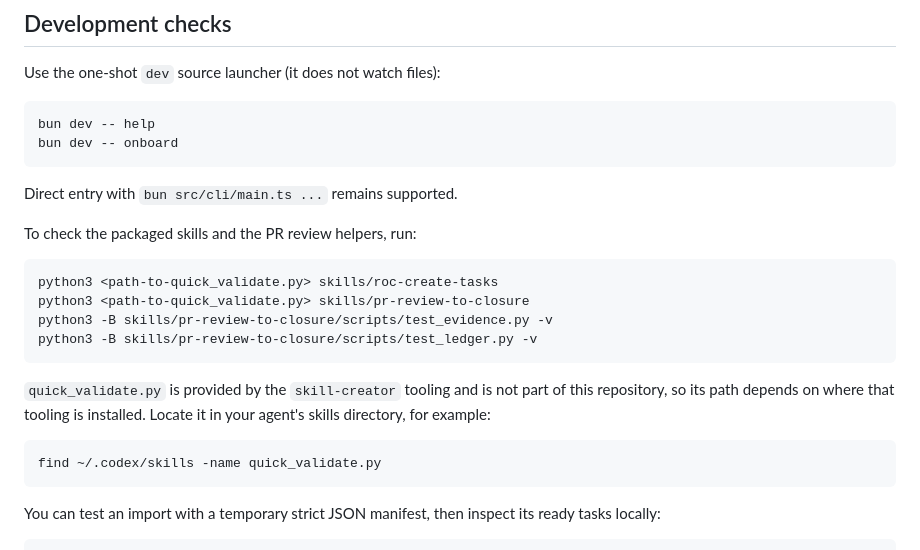
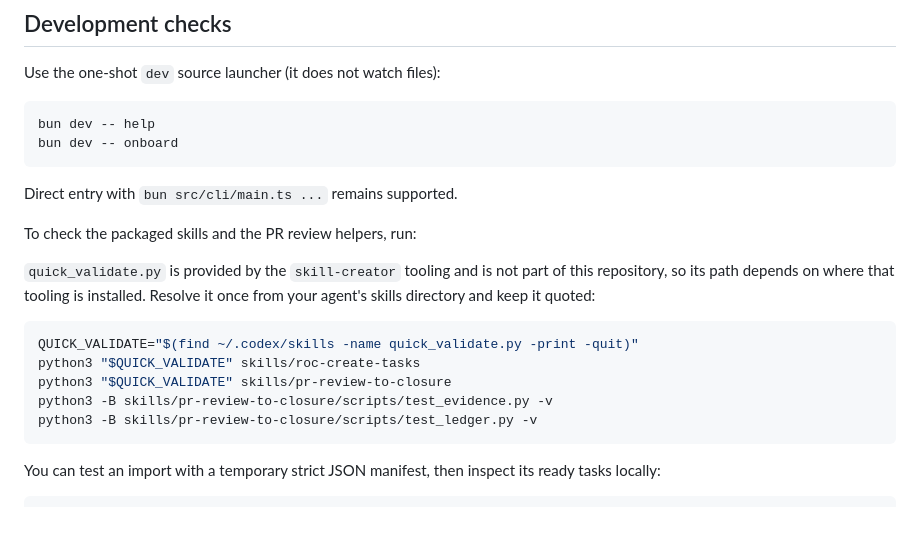
Before and after one commit to devos-ing/Roc, a Markdown page: CONTRIBUTING.md, the part around the change. Drawn GitHub-style; blank space fills up the shorter version.

Commit message:
docs(contributing): make the quick_validate run block copy-pasteable
Angle-bracket placeholders are shell redirects, so the run block could
not be executed as written. Resolve the script path into a quoted
QUICK_VALIDATE variable and fold the find hint into the same block
(STD-001).

````diff
--- a/CONTRIBUTING.md
+++ b/CONTRIBUTING.md
@@ -31,19 +31,16 @@ Direct entry with `bun src/cli/main.ts ...` remains supported.
 
 To check the packaged skills and the PR review helpers, run:
 
+`quick_validate.py` is provided by the `skill-creator` tooling and is not part
+of this repository, so its path depends on where that tooling is installed.
+Resolve it once from your agent's skills directory and keep it quoted:
+
 ```bash
-python3 <path-to-quick_validate.py> skills/roc-create-tasks
-python3 <path-to-quick_validate.py> skills/pr-review-to-closure
+QUICK_VALIDATE="$(find ~/.codex/skills -name quick_validate.py -print -quit)"
+python3 "$QUICK_VALIDATE" skills/roc-create-tasks
+python3 "$QUICK_VALIDATE" skills/pr-review-to-closure
 python3 -B skills/pr-review-to-closure/scripts/test_evidence.py -v
 python3 -B skills/pr-review-to-closure/scripts/test_ledger.py -v
-```
-
-`quick_validate.py` is provided by the `skill-creator` tooling and is not part
-of this repository, so its path depends on where that tooling is installed.
-Locate it in your agent's skills directory, for example:
-
-```bash
-find ~/.codex/skills -name quick_validate.py
 ```
 
 You can test an import with a temporary strict JSON manifest, then inspect its
````
